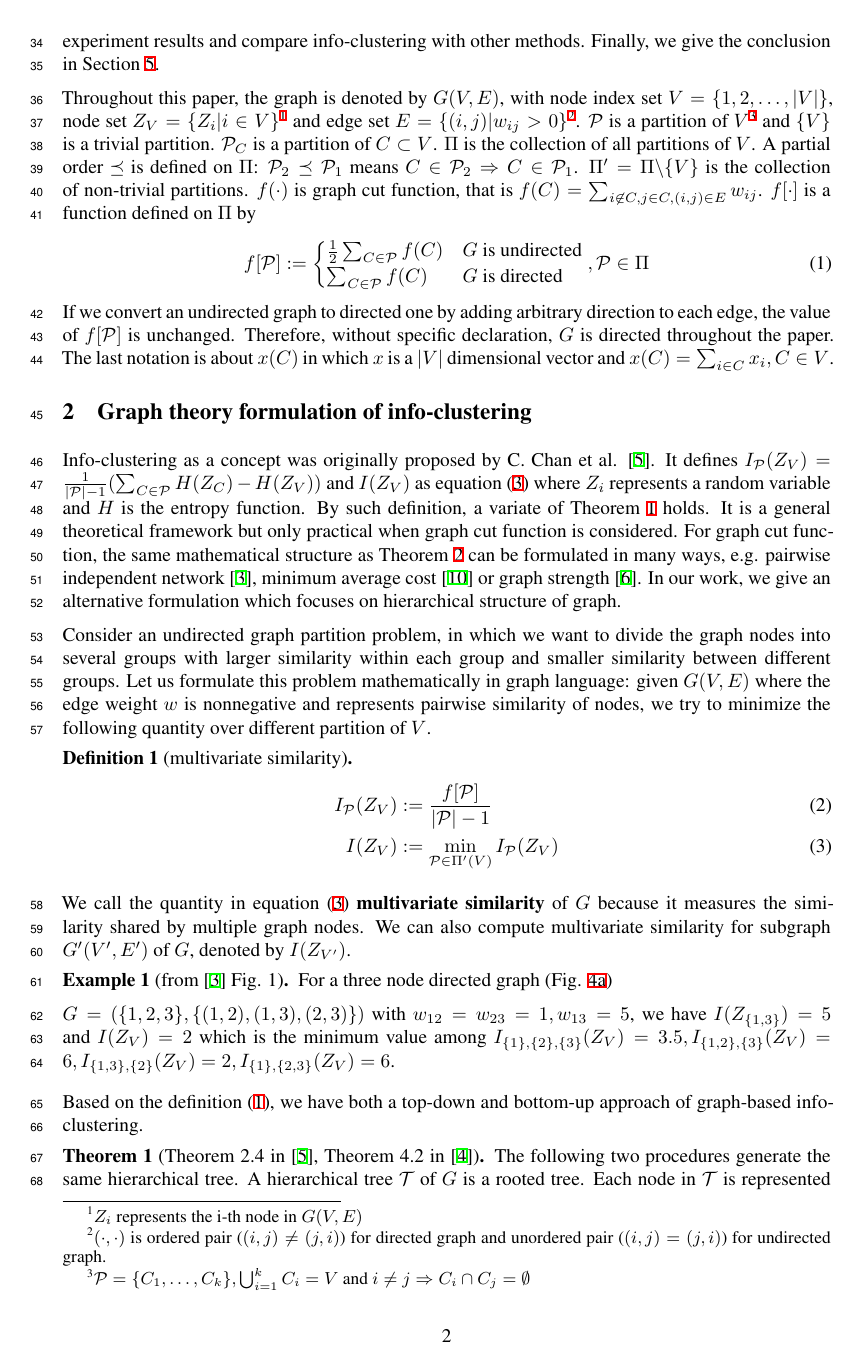
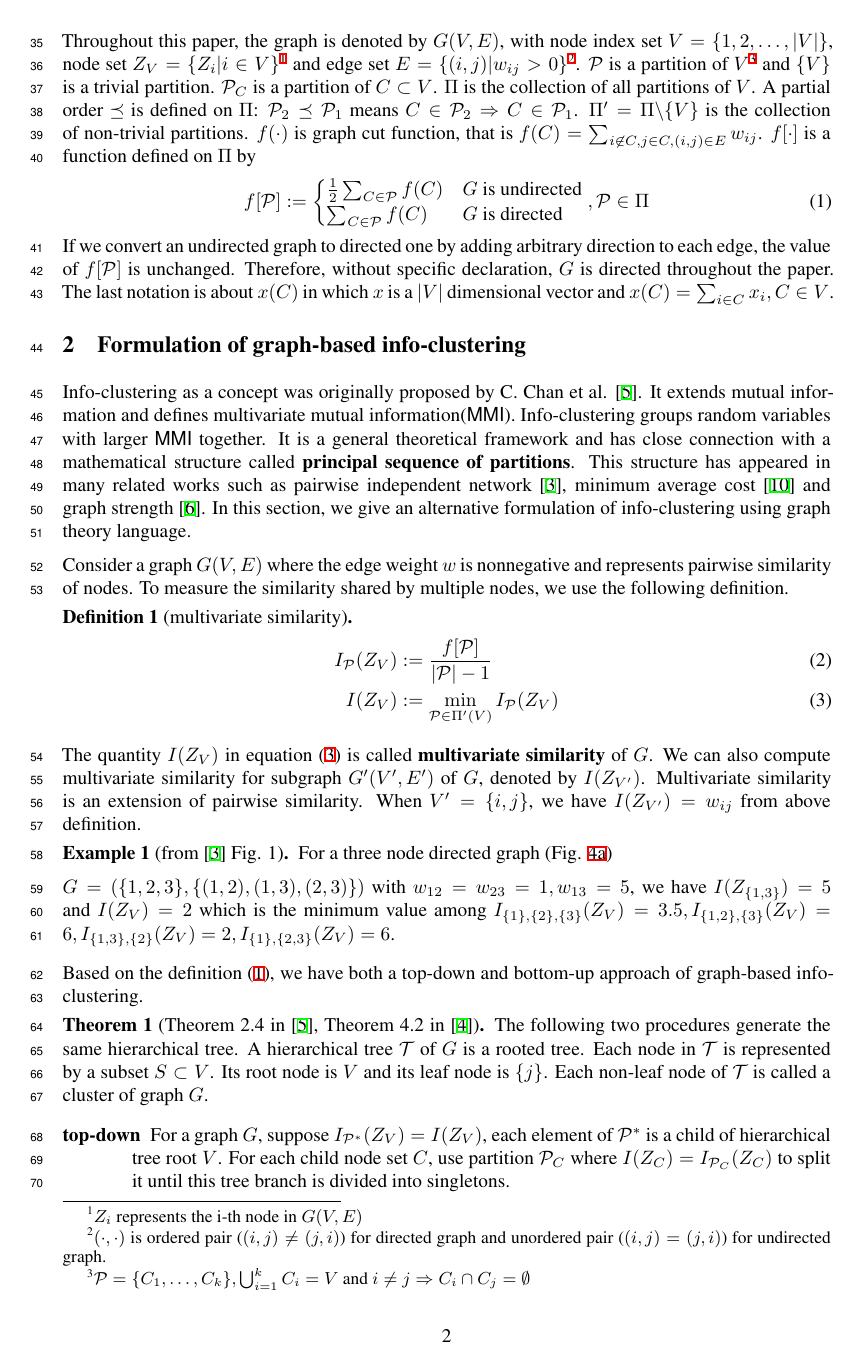
Before and after one commit to zhaofeng-shu33/info-clustering-research, a LaTeX paper (paper/nips_2019.tex): page 2 of 9. Compiled offline with XeLaTeX.

Commit message:
update intro

```diff
--- a/paper/nips_2019.tex
+++ b/paper/nips_2019.tex
@@ -61,5 +61,5 @@ As far as we know, Bayes hierarchical clustering \cite{Heller2005Bayesian} can a
 
-The paper is organized as follows. In Section \ref{sec:models}, we formulate the info-clustering problem and show some of its property. In Section \ref{sec:algorithm}, we propose the algorithm workflow. In Section \ref{sec:experiment}, we give the experiment results and compare info-clustering with other methods. Finally, we give the conclusion in Section \ref{sec:conclusion}.
+The paper is organized as follows. In Section \ref{sec:models}, we formulate graph-based info-clustering and show some of its properties. In Section \ref{sec:algorithm}, we propose the algorithm workflow. In Section \ref{sec:experiment}, we present the experiment results and compare info-clustering with other methods. Finally, we give the conclusion in Section \ref{sec:conclusion}.
 
 Throughout this paper, the graph is denoted by $G(V,E)$, with node index set $V = \{1, 2, \dots, \abs{V}\}$, node set $Z_V=\{Z_i | i \in V\}$\footnote{$Z_i$ represents the i-th node in $G(V,E)$}
  and edge set $E=\{(i,j) | w_{ij}>0\}$\footnote{$(\cdot, \cdot)$ is ordered pair ($(i,j) \neq (j,i)$) for directed graph and unordered pair ($(i,j) = (j,i)$) for undirected graph.}. $\P$ is a partition of $V$\footnote{$\P=\{C_1, \dots, C_k\}, \bigcup_{i=1}^k C_i = V$ and $i\neq j \Rightarrow C_i \cap C_j = \emptyset$} and $\{V\}$ is a trivial partition. $\P_C$ is a partition of $C\subset V$. $\Pi$ is the collection of all partitions of $V$. A partial order $\preceq $ is defined on $\Pi$: $\P_2 \preceq \P_1$ means $C\in \P_2 \Rightarrow C \in \P_1$. $\Pi' = \Pi \backslash \{V\}$ is the collection of non-trivial partitions. $f(\cdot)$ is graph cut function, that is $f(C) = \sum_{i\not\in C, j\in C, (i,j) \in E} w_{ij}$. $f[\cdot]$ is a function defined on $\Pi$ by
@@ -71,20 +71,20 @@ f[\P] :=
 \end{cases},\P \in \Pi
 \end{equation}
 If we convert an undirected graph to directed one by adding arbitrary direction to each edge, the value of $f[\P]$ is unchanged. Therefore, without specific declaration, $G$ is directed throughout the paper. The last notation is about $x(C)$ in which $x$ is a $\abs{V}$ dimensional vector and $x(C)=\sum_{i \in C} x_i, C\in V$.
-\section{Graph theory formulation of info-clustering}\label{sec:models}
+
+\section{Formulation of graph-based info-clustering}\label{sec:models}
 Info-clustering as a concept was originally proposed by C. Chan et al. \cite{RN1}.
-It defines $I_{\P}(Z_V) = \frac{1}{\abs{\P}-1}(\sum_{C\in \P} H(Z_C) - H(Z_V))$ and $I(Z_V)$ as equation \eqref{eq:ms} where $Z_i$ represents a random variable and $H$ is the entropy function. By such definition, a variate of Theorem \ref{thm:ta} holds.
-It is a general theoretical framework but only practical when graph cut function is considered.
-For graph cut function, the same mathematical structure as Theorem \ref{thm:psp} can be formulated in many ways, e.g. pairwise independent network \cite{RN9}, minimum average cost \cite{RN7} or graph strength \cite{RN12}. In our work, we give an alternative formulation which focuses on hierarchical structure of graph.
+It extends mutual information and defines multivariate mutual information(\textsf{MMI}). Info-clustering groups random variables with larger \textsf{MMI} together.
+It is a general theoretical framework and has close connection with a mathematical structure called \textbf{principal sequence of partitions}. This structure has appeared in many related works such as pairwise independent network \cite{RN9}, minimum average cost \cite{RN7} and graph strength \cite{RN12}. In this section, we give an alternative formulation of info-clustering using graph theory language.
 
-Consider an undirected graph partition problem, in which we want to divide the graph nodes into several groups with larger similarity within each group and smaller similarity between different groups. Let us formulate this problem mathematically in graph language: given $G(V, E)$ where the edge weight $w$ is nonnegative and represents pairwise similarity of nodes, we try to minimize the following quantity over different partition of $V$.
+Consider a graph $G(V, E)$ where the edge weight $w$ is nonnegative and represents pairwise similarity of nodes. To measure the similarity shared by multiple nodes, we use the following definition.
 \begin{definition}[multivariate similarity]\label{def:ms}
 \begin{align}
 I_{\P}(Z_V) & := \frac{ f[\P] }{  \abs{\mathcal{P}} - 1 }\\
 I(Z_V) & := \min_{\mathcal{P} \in \Pi'(V)} I_{\mathcal{P}}(Z_V)  \label{eq:ms}
 \end{align}
 \end{definition}
-We call the quantity in equation \eqref{eq:ms} \textbf{multivariate similarity} of $G$ because it measures the similarity shared by multiple graph nodes. We can also compute multivariate similarity for subgraph $G'(V',E')$ of $G$, denoted by $I(Z_{V'})$.
+The quantity $I(Z_V)$ in equation \eqref{eq:ms} is called \textbf{multivariate similarity} of $G$. We can also compute multivariate similarity for subgraph $G'(V',E')$ of $G$, denoted by $I(Z_{V'})$. Multivariate similarity is an extension of pairwise similarity. When $V'=\{i,j\}$, we have $I(Z_{V'})=w_{ij}$ from above definition.
 \begin{example}[from  \cite{RN9} Fig. 1]\label{eg:three}
 For a three node directed graph (Fig. \ref{fig:tn})
 
```
Also changed, not shown: paper/english_abstract.tex (+1 -1 lines), paper/nips_2019.tex (14 more changed lines).
